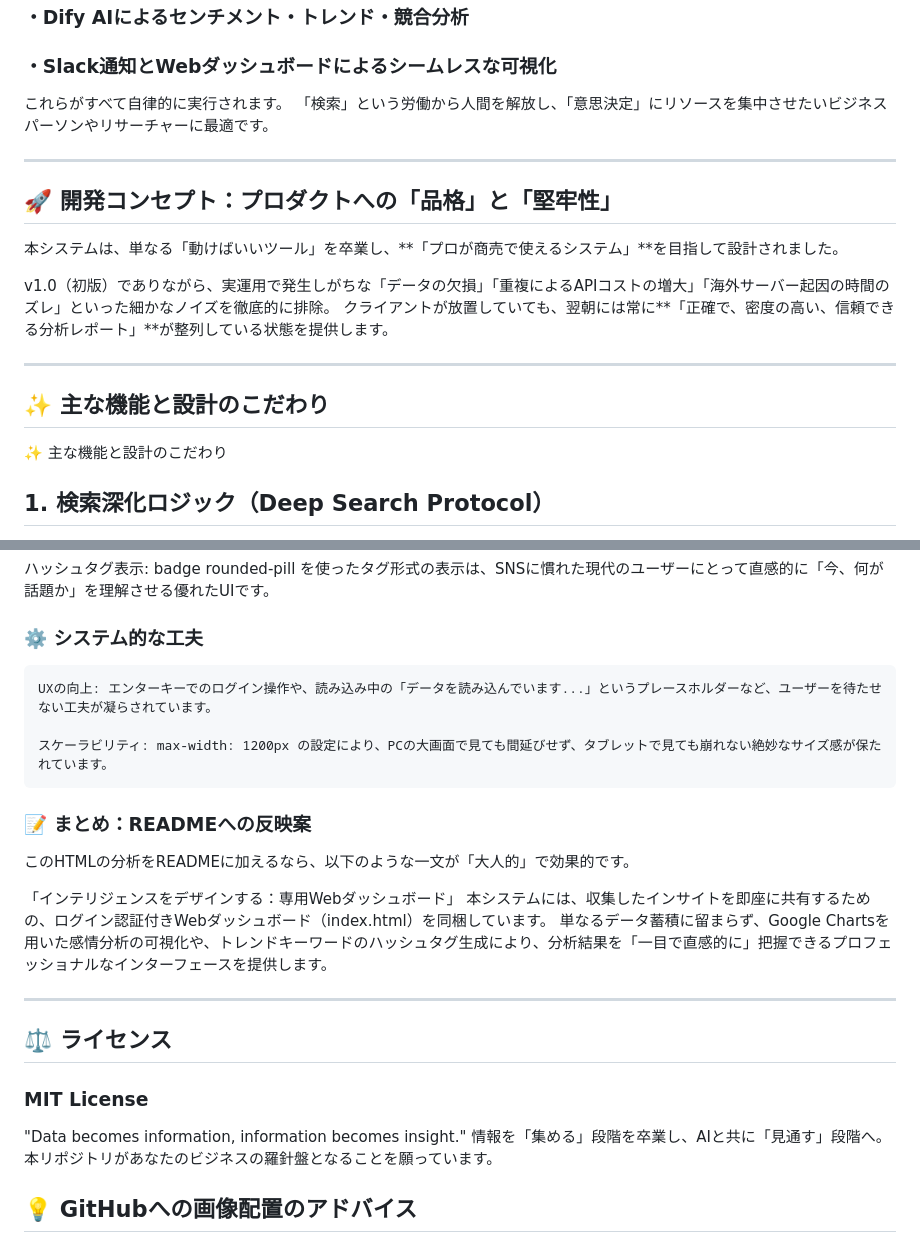
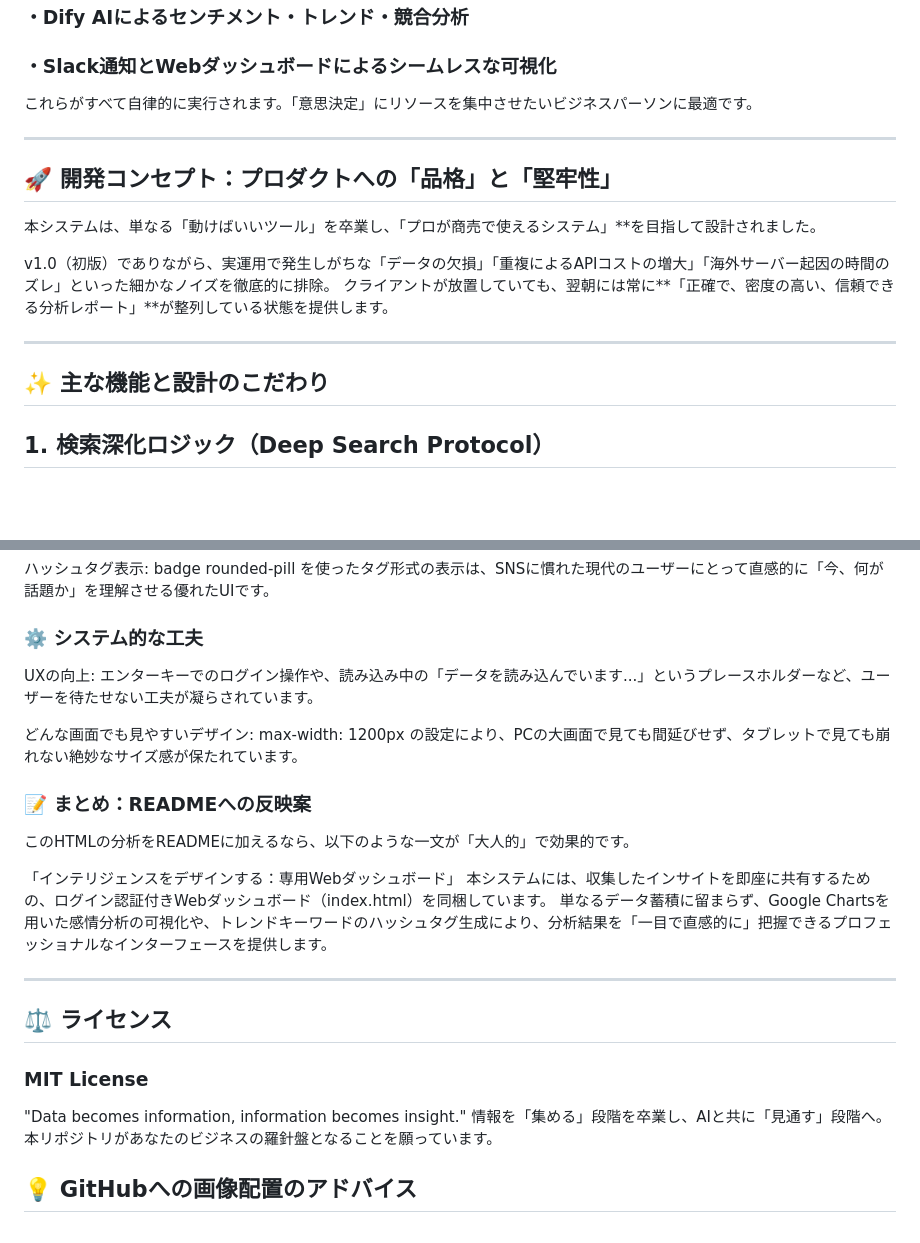
Before and after one commit to ahkef-27/Dify-App, a Markdown page: README.md, 2 parts joined by grey strips. GitHub-like rendering; blank space fills up the shorter version.

```diff
--- a/README.md
+++ b/README.md
@@ -30,14 +29,13 @@ Google Apps Script (GAS) と Dify (LLM Workflow) を高度に連携させ、特
 
 ### ・Slack通知とWebダッシュボードによるシームレスな可視化
 
-これらがすべて自律的に実行されます。
-「検索」という労働から人間を解放し、「意思決定」にリソースを集中させたいビジネスパーソンやリサーチャーに最適です。
+これらがすべて自律的に実行されます。「意思決定」にリソースを集中させたいビジネスパーソンに最適です。
 
 ---
 
 ## 🚀 開発コンセプト：プロダクトへの「品格」と「堅牢性」
 
-本システムは、単なる「動けばいいツール」を卒業し、**「プロが商売で使えるシステム」**を目指して設計されました。
+本システムは、単なる「動けばいいツール」を卒業し、「プロが商売で使えるシステム」**を目指して設計されました。
 
 v1.0（初版）でありながら、実運用で発生しがちな「データの欠損」「重複によるAPIコストの増大」「海外サーバー起因の時間のズレ」といった細かなノイズを徹底的に排除。
 クライアントが放置していても、翌朝には常に**「正確で、密度の高い、信頼できる分析レポート」**が整列している状態を提供します。
@@ -45,8 +43,6 @@ v1.0（初版）でありながら、実運用で発生しがちな「データ
 ---
 
 ## ✨ 主な機能と設計のこだわり
-
-✨ 主な機能と設計のこだわり
 
 ## 1. 検索深化ロジック（Deep Search Protocol）
 
@@ -231,9 +227,9 @@ Google Charts: 感情分析を単なる数字ではなく、アニメーショ
 
 ### ⚙️ システム的な工夫
 
-    UXの向上: エンターキーでのログイン操作や、読み込み中の「データを読み込んでいます...」というプレースホルダーなど、ユーザーを待たせない工夫が凝らされています。
+UXの向上: エンターキーでのログイン操作や、読み込み中の「データを読み込んでいます...」というプレースホルダーなど、ユーザーを待たせない工夫が凝らされています。
 
-    スケーラビリティ: max-width: 1200px の設定により、PCの大画面で見ても間延びせず、タブレットで見ても崩れない絶妙なサイズ感が保たれています。
+どんな画面でも見やすいデザイン: max-width: 1200px の設定により、PCの大画面で見ても間延びせず、タブレットで見ても崩れない絶妙なサイズ感が保たれています。
 
 ### 📝 まとめ：READMEへの反映案
 
@@ -242,7 +238,6 @@ Google Charts: 感情分析を単なる数字ではなく、アニメーショ
 「インテリジェンスをデザインする：専用Webダッシュボード」
 本システムには、収集したインサイトを即座に共有するための、ログイン認証付きWebダッシュボード（index.html）を同梱しています。
 単なるデータ蓄積に留まらず、Google Chartsを用いた感情分析の可視化や、トレンドキーワードのハッシュタグ生成により、分析結果を「一目で直感的に」把握できるプロフェッショナルなインターフェースを提供します。
-
 
 ---
 
@@ -253,7 +248,6 @@ Google Charts: 感情分析を単なる数字ではなく、アニメーショ
 "Data becomes information, information becomes insight."
 情報を「集める」段階を卒業し、AIと共に「見通す」段階へ。本リポジトリがあなたのビジネスの羅針盤となることを願っています。
 
-
 ## 💡 GitHubへの画像配置のアドバイス
 
 images/ フォルダの中に、この index.html を実際に動かしたときの**「ログイン画面」と「分析結果が表示されたダッシュボード」**のスクリーンショットを必ず入れてください。
```
Also changed, not shown: other parts of README.md (+11 -12 lines).
